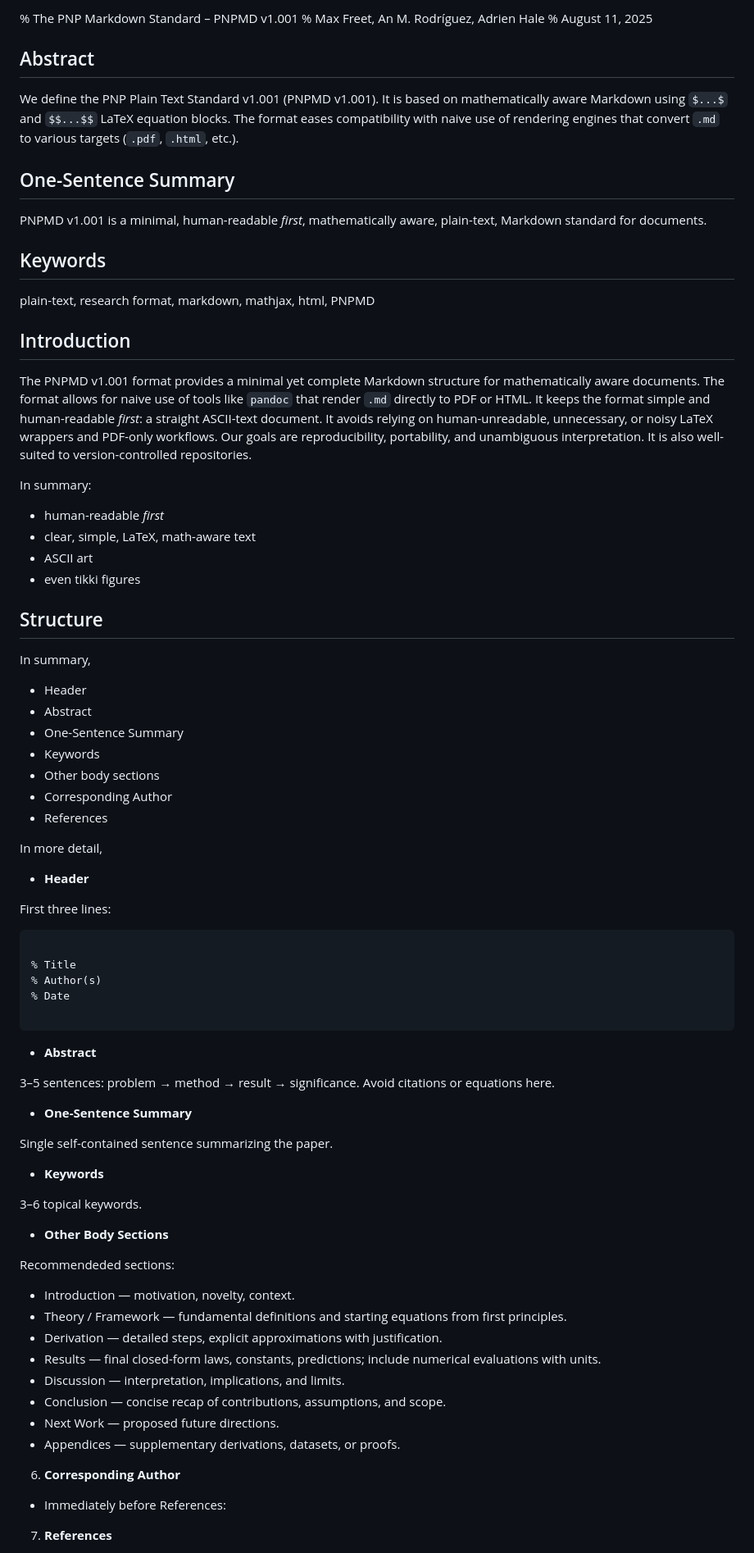
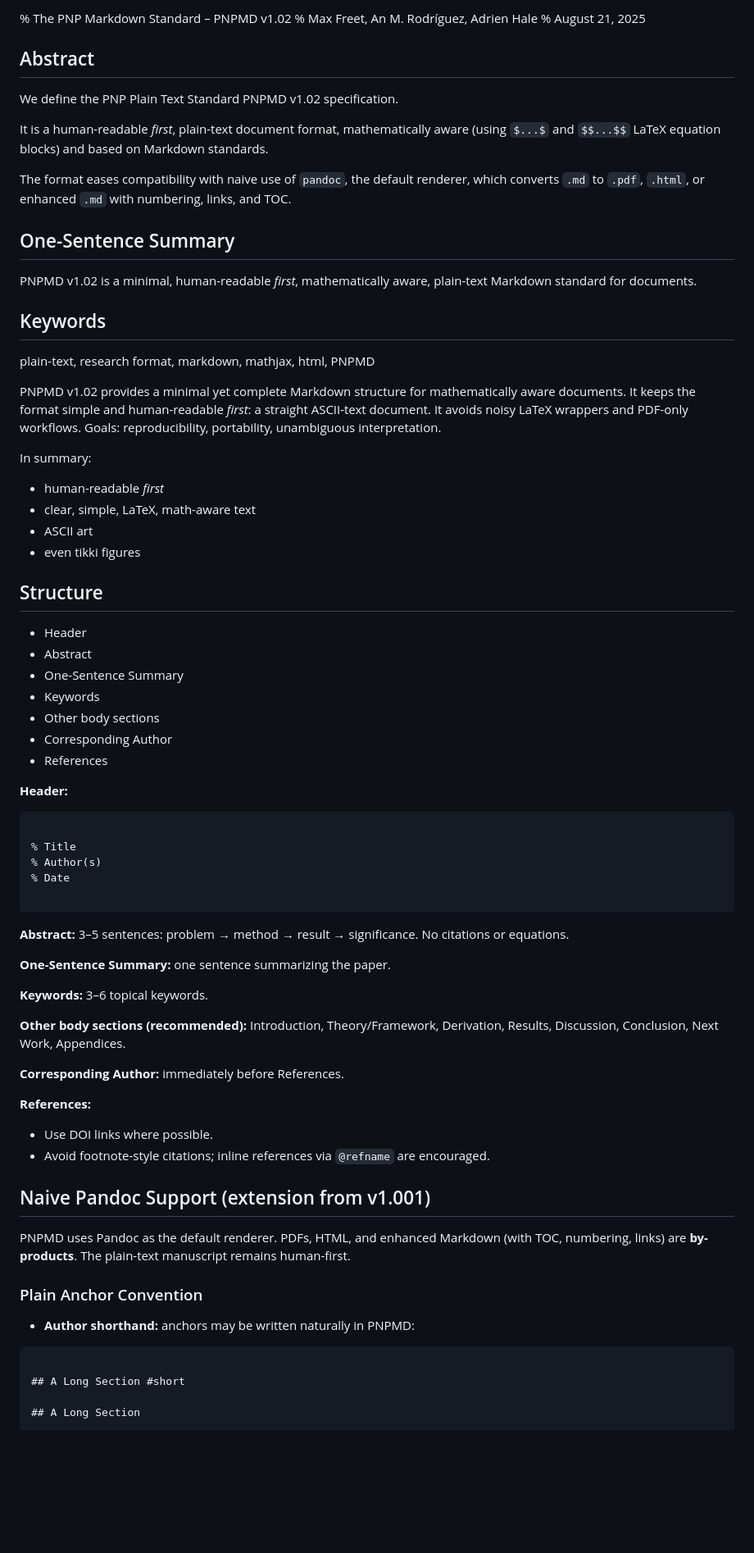
Before and after one commit to siran/research, a Markdown page: _proposals/The PNP Markdown Standard - PNPMDv1/The PNP Markdown Standard - PNPMDv1.md, the part around one of its changes. Shown at 82% size. Rendered like a GitHub page; blank space fills up the shorter version.

````diff
--- a/_proposals/The PNP Markdown Standard - PNPMDv1/The PNP Markdown Standard - PNPMDv1.md
+++ b/_proposals/The PNP Markdown Standard - PNPMDv1/The PNP Markdown Standard - PNPMDv1.md
@@ -1,29 +1,27 @@
-% The PNP Markdown Standard – PNPMD v1.001
+% The PNP Markdown Standard – PNPMD v1.02
 % Max Freet, An M. Rodríguez, Adrien Hale
-% August 11, 2025
+% August 21, 2025
 
 ## Abstract
 
-We define the PNP Plain Text Standard v1.001 (PNPMD v1.001).
-It is based on mathematically aware Markdown using `$...$` and `$$...$$` LaTeX equation blocks.
-The format eases compatibility with naive use of rendering engines that convert `.md` to various targets (`.pdf`, `.html`, etc.).
+We define the PNP Plain Text Standard PNPMD v1.02 specification.
+
+It is a human-readable *first*, plain-text document format, mathematically aware (using `$...$` and `$$...$$` LaTeX equation blocks) and based on Markdown standards.
+
+The format eases compatibility with naive use of `pandoc`, the default renderer, which converts `.md` to `.pdf`, `.html`, or enhanced `.md` with numbering, links, and TOC.
 
 ## One-Sentence Summary
 
-PNPMD v1.001 is a minimal, human-readable *first*, mathematically aware, plain-text, Markdown standard for documents.
+PNPMD v1.02 is a minimal, human-readable *first*, mathematically aware, plain-text Markdown standard for documents.
 
 ## Keywords
 
 plain-text, research format, markdown, mathjax, html, PNPMD
 
-## Introduction
-
-The PNPMD v1.001 format provides a minimal yet complete Markdown structure for mathematically aware documents.
-The format allows for naive use of tools like `pandoc` that render `.md` directly to PDF or HTML.
+PNPMD v1.02 provides a minimal yet complete Markdown structure for mathematically aware documents.
 It keeps the format simple and human-readable *first*: a straight ASCII-text document.
-It avoids relying on human-unreadable, unnecessary, or noisy LaTeX wrappers and PDF-only workflows.
-Our goals are reproducibility, portability, and unambiguous interpretation.
-It is also well-suited to version-controlled repositories.
+It avoids noisy LaTeX wrappers and PDF-only workflows.
+Goals: reproducibility, portability, unambiguous interpretation.
 
 In summary:
 
@@ -34,8 +32,6 @@ In summary:
 
 ## Structure
 
-In summary,
-
 - Header
 - Abstract
 - One-Sentence Summary
@@ -44,12 +40,7 @@ In summary,
 - Corresponding Author
 - References
 
-
-In more detail,
-
-- **Header**
-
-First three lines:
+**Header:**
 ```
 
 % Title
@@ -58,35 +49,30 @@ First three lines:
 
 ```
 
-- **Abstract**
+**Abstract:** 3–5 sentences: problem → method → result → significance. No citations or equations.
 
-3–5 sentences: problem → method → result → significance.
-Avoid citations or equations here.
+**One-Sentence Summary:** one sentence summarizing the paper.
 
-- **One-Sentence Summary**
+**Keywords:** 3–6 topical keywords.
 
-Single self-contained sentence summarizing the paper.
+**Other body sections (recommended):** Introduction, Theory/Framework, Derivation, Results, Discussion, Conclusion, Next Work, Appendices.
 
-- **Keywords**
+**Corresponding Author:** immediately before References.
 
-3–6 topical keywords.
+**References:**
+- Use DOI links where possible.
+- Avoid footnote-style citations; inline references via `@refname` are encouraged.
 
-- **Other Body Sections**
+## Naive Pandoc Support (extension from v1.001)
 
-Recommendeded sections:
+PNPMD uses Pandoc as the default renderer. PDFs, HTML, and enhanced Markdown (with TOC, numbering, links) are **by-products**. The plain-text manuscript remains human-first.
 
-- Introduction — motivation, novelty, context.
-- Theory / Framework — fundamental definitions and starting equations from first principles.
-- Derivation — detailed steps, explicit approximations with justification.
-- Results — final closed-form laws, constants, predictions; include numerical evaluations with units.
-- Discussion — interpretation, implications, and limits.
-- Conclusion — concise recap of contributions, assumptions, and scope.
-- Next Work — proposed future directions.
-- Appendices — supplementary derivations, datasets, or proofs.
+### Plain Anchor Convention
 
-6. **Corresponding Author**
+- **Author shorthand:** anchors may be written naturally in PNPMD:
+```
 
-- Immediately before References:
+## A Long Section #short
 
-7. **References**
+## A Long Section
 
````
Also changed, not shown: other parts of _proposals/The PNP Markdown Standard - PNPMDv1/The PNP Markdown Standard - PNPMDv1.md (+84 -54 lines).
